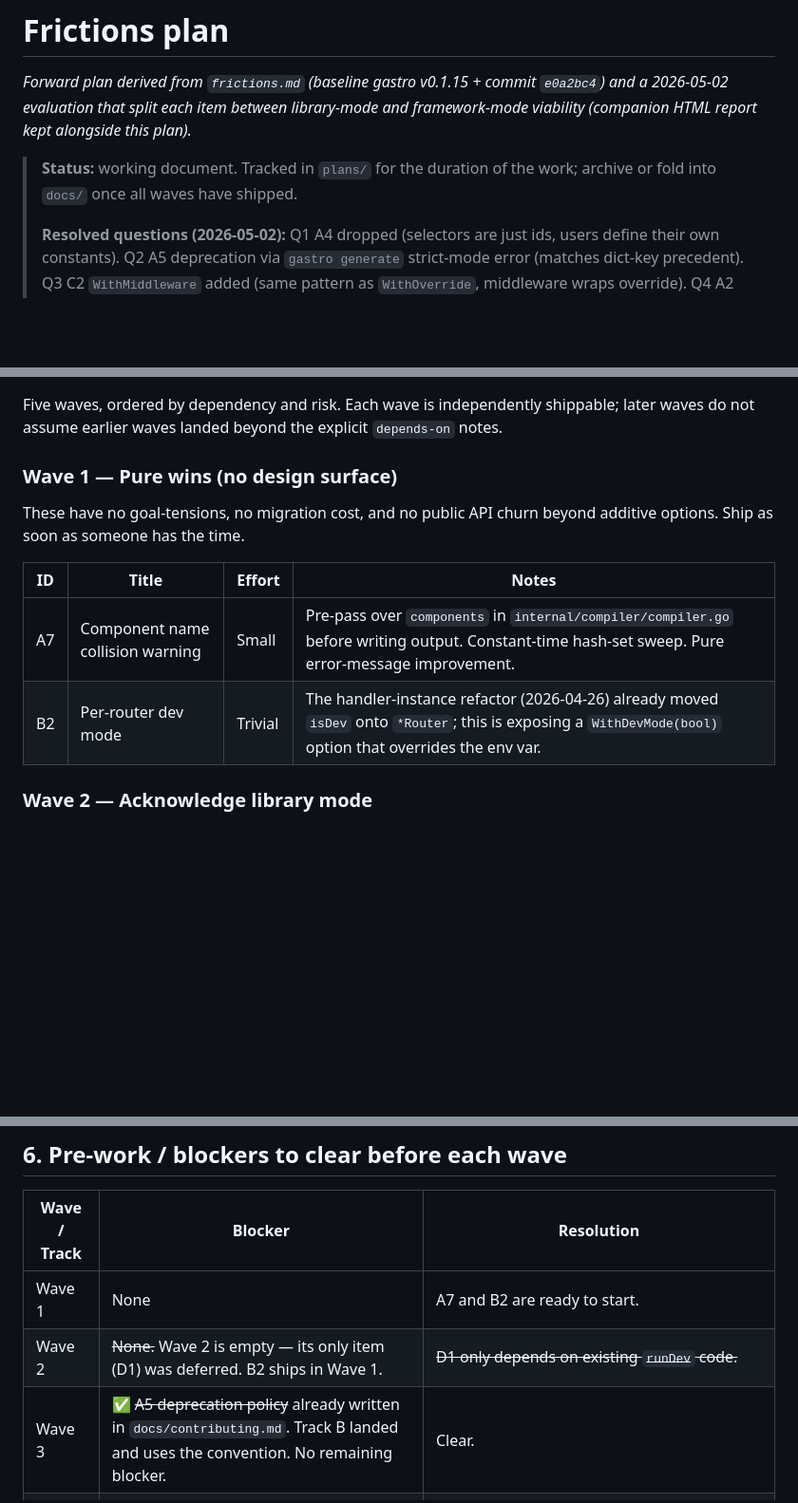
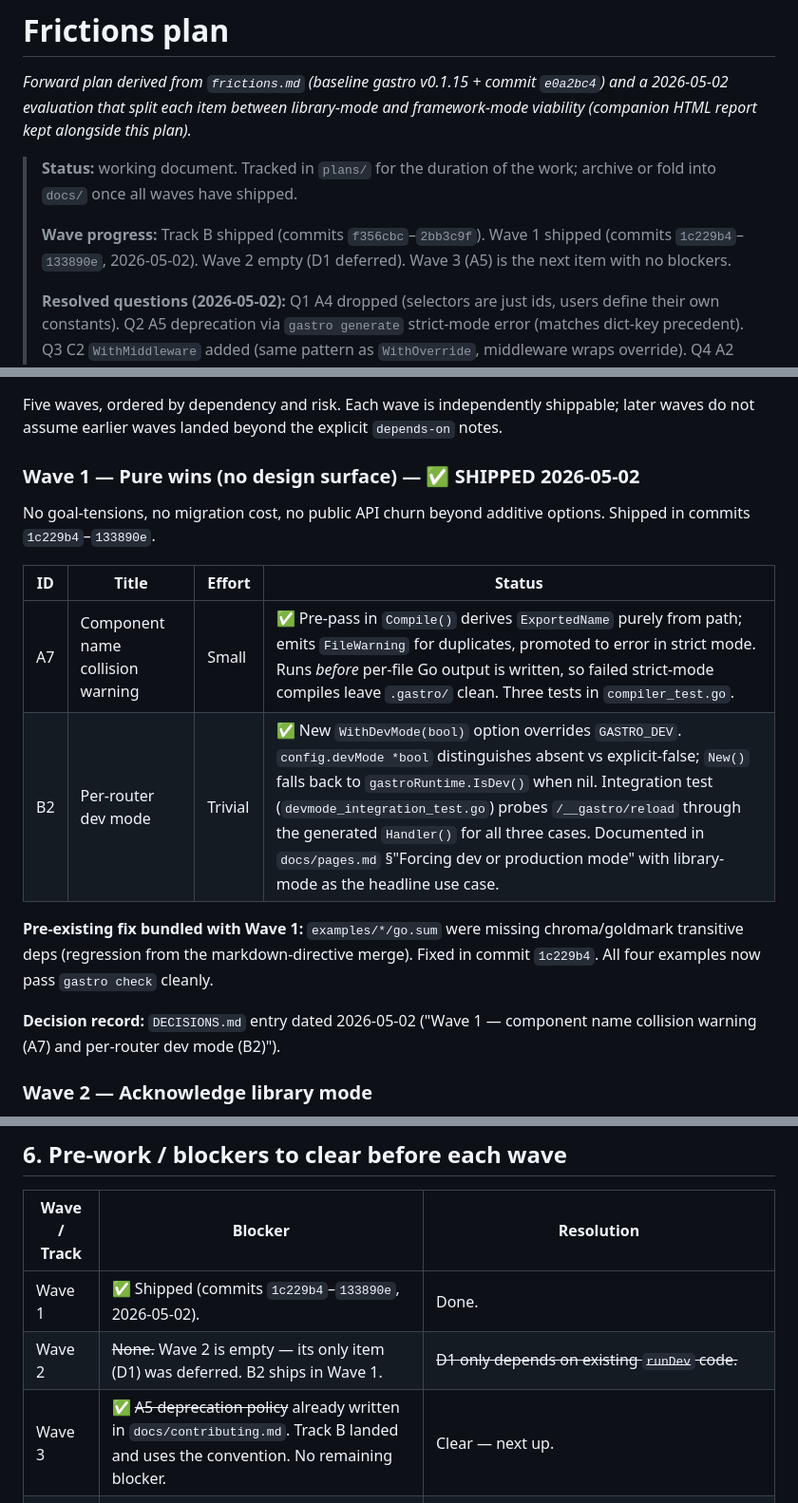
Before and after one commit to andrioid/gastro, a Markdown page: plans/frictions-plan.md, 3 parts joined by grey strips. Shown at 95% size. GitHub-like rendering; blank space fills up the shorter version.

Commit message:
docs(plan): mark Wave 1 shipped
Updates plans/frictions-plan.md to reflect the Wave 1 commits
(1c229b4–133890e, 2026-05-02):

- Top-of-file status banner adds a 'Wave progress' line.
- Wave 1 table heading marked SHIPPED; rows updated with the actual
  shipped behaviour (early pre-pass placement, integration test
  approach, library-mode framing for B2 docs).
- Pre-existing fix (examples/*/go.sum chroma+goldmark deps) called
  out as bundled with Wave 1.
- §6 blockers table: Wave 1 → Done, Wave 3 → Clear / next up.

```diff
--- a/plans/frictions-plan.md
+++ b/plans/frictions-plan.md
@@ -7,6 +7,10 @@ alongside this plan)._
 
 > **Status:** working document. Tracked in `plans/` for the duration of
 > the work; archive or fold into `docs/` once all waves have shipped.
+>
+> **Wave progress:** Track B shipped (commits `f356cbc`–`2bb3c9f`).
+> Wave 1 shipped (commits `1c229b4`–`133890e`, 2026-05-02). Wave 2 empty
+> (D1 deferred). Wave 3 (A5) is the next item with no blockers.
 >
 > **Resolved questions (2026-05-02):** Q1 A4 dropped (selectors are just
 > ids, users define their own constants). Q2 A5 deprecation via
@@ -74,15 +78,23 @@ Five waves, ordered by dependency and risk. Each wave is independently
 shippable; later waves do not assume earlier waves landed beyond the
 explicit `depends-on` notes.
 
-### Wave 1 — Pure wins (no design surface)
+### Wave 1 — Pure wins (no design surface) — ✅ SHIPPED 2026-05-02
 
-These have no goal-tensions, no migration cost, and no public API
-churn beyond additive options. Ship as soon as someone has the time.
+No goal-tensions, no migration cost, no public API churn beyond additive
+options. Shipped in commits `1c229b4`–`133890e`.
 
-| ID | Title | Effort | Notes |
+| ID | Title | Effort | Status |
 |---|---|---|---|
-| A7 | Component name collision warning | Small | Pre-pass over `components` in `internal/compiler/compiler.go` before writing output. Constant-time hash-set sweep. Pure error-message improvement. |
-| B2 | Per-router dev mode | Trivial | The handler-instance refactor (2026-04-26) already moved `isDev` onto `*Router`; this is exposing a `WithDevMode(bool)` option that overrides the env var. |
+| A7 | Component name collision warning | Small | ✅ Pre-pass in `Compile()` derives `ExportedName` purely from path; emits `FileWarning` for duplicates, promoted to error in strict mode. Runs *before* per-file Go output is written, so failed strict-mode compiles leave `.gastro/` clean. Three tests in `compiler_test.go`. |
+| B2 | Per-router dev mode | Trivial | ✅ New `WithDevMode(bool)` option overrides `GASTRO_DEV`. `config.devMode *bool` distinguishes absent vs explicit-false; `New()` falls back to `gastroRuntime.IsDev()` when nil. Integration test (`devmode_integration_test.go`) probes `/__gastro/reload` through the generated `Handler()` for all three cases. Documented in `docs/pages.md` §"Forcing dev or production mode" with library-mode as the headline use case. |
+
+**Pre-existing fix bundled with Wave 1:** `examples/*/go.sum` were missing
+chroma/goldmark transitive deps (regression from the markdown-directive
+merge). Fixed in commit `1c229b4`. All four examples now pass
+`gastro check` cleanly.
+
+**Decision record:** `DECISIONS.md` entry dated 2026-05-02 ("Wave 1 —
+component name collision warning (A7) and per-router dev mode (B2)").
 
 ### Wave 2 — Acknowledge library mode
 
@@ -563,9 +575,9 @@ A wave is "done" when **all** of the following hold for every item in it:
 
 | Wave / Track | Blocker | Resolution |
 |---|---|---|
-| Wave 1 | None | A7 and B2 are ready to start. |
+| Wave 1 | ✅ Shipped (commits `1c229b4`–`133890e`, 2026-05-02). | Done. |
 | Wave 2 | ~~None.~~ Wave 2 is empty — its only item (D1) was deferred. B2 ships in Wave 1. | ~~D1 only depends on existing `runDev` code.~~ |
-| Wave 3 | ✅ ~~A5 deprecation policy~~ already written in `docs/contributing.md`. Track B landed and uses the convention. No remaining blocker. | Clear. |
+| Wave 3 | ✅ ~~A5 deprecation policy~~ already written in `docs/contributing.md`. Track B landed and uses the convention. No remaining blocker. | Clear — next up. |
 | Wave 4 | None for C4. C2 should reuse the `WithOverride` typo-safety machinery; check that it can be factored cleanly without touching the override path. | Quick audit of `internal/compiler/compiler.go` route-pattern validation before starting. |
 | Wave 5 | A2 needs a CI `go generate && git diff --exit-code` step in place if `.gastro/` will eventually be `.gitignore`d. | A1 (toolchain pinning) was deferred — no adopter has asked for it. The CI gate can stand on its own or ship alongside A2. |
 | Track B | ✅ Shipped (commit `2bb3c9f`). Deprecation policy already in `docs/contributing.md`. All sub-questions resolved 2026-05-02 (§4.7). | Done. |
```
